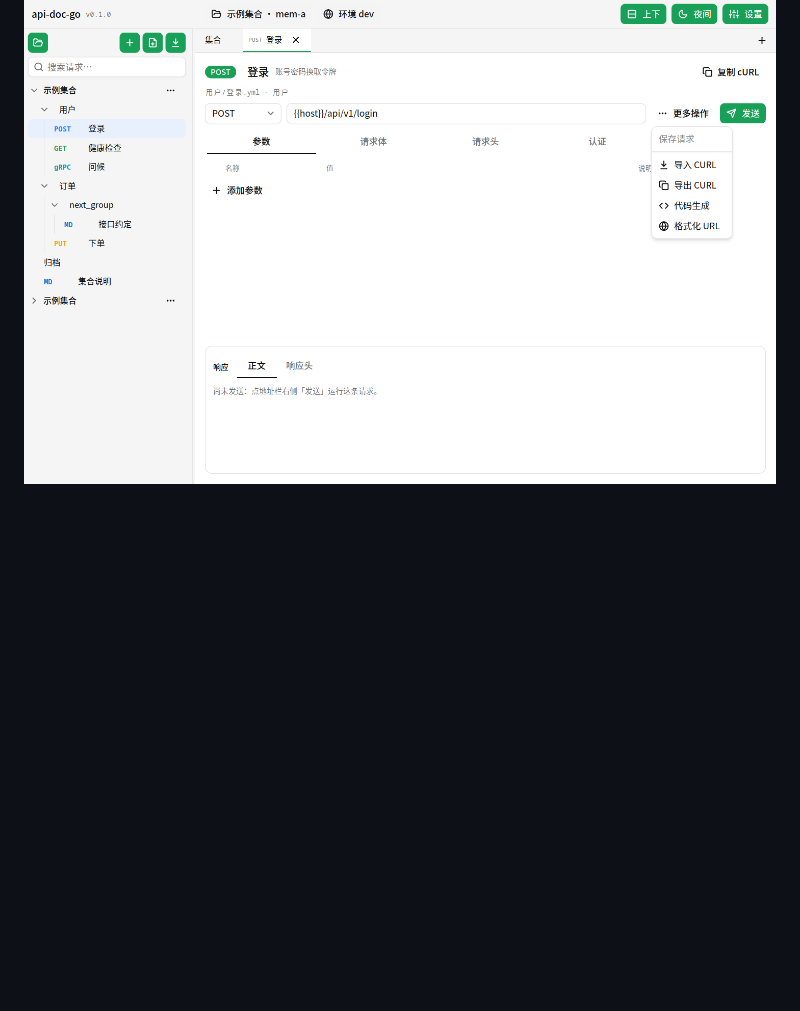
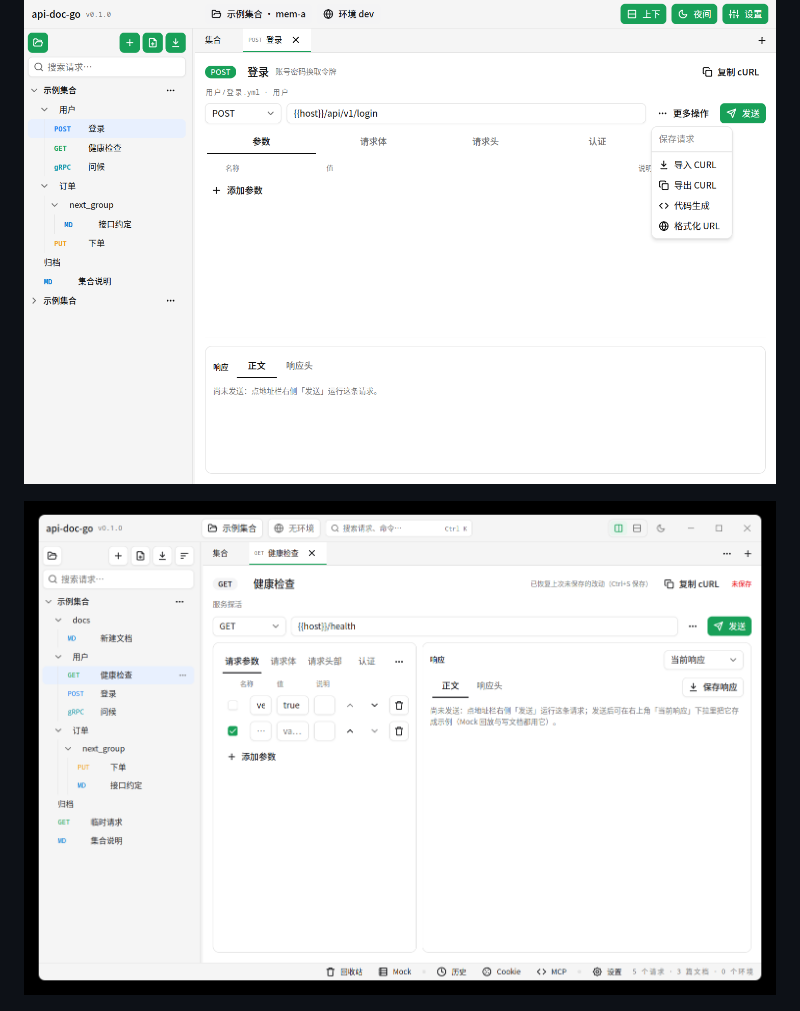
Before and after one commit to leihenshang/api-doc-go-viva, a Markdown page: doc/功能与界面.md, the part around the change. Rendered like a GitHub page; pictures changed too: doc/viva-request-more.png (added); blank space fills up the shorter version.

Commit message:
补一张「⋯」更多操作的截图

```diff
--- a/doc/功能与界面.md
+++ b/doc/功能与界面.md
@@ -22,6 +22,8 @@ README 只留三张代表图，其余界面截图与能力清单集中在这里
 ![响应可切「格式化 / 原始」：原始视图按响应体原样显示，不再有逐行复制按钮](viva-response-raw.png)
 
 ![地址栏「更多操作」：保存 / 导入 CURL / 导出 CURL / 代码生成 / 格式化 URL](viva-request-menu.png)
+
+![地址栏右侧只留「⋯」：点开是同一个「更多操作」菜单，地址框因此更宽](viva-request-more.png)
 
 ![代码生成：cURL / fetch / axios / Go / Python，可复制当前草稿的片段](viva-codegen.png)
 
```
